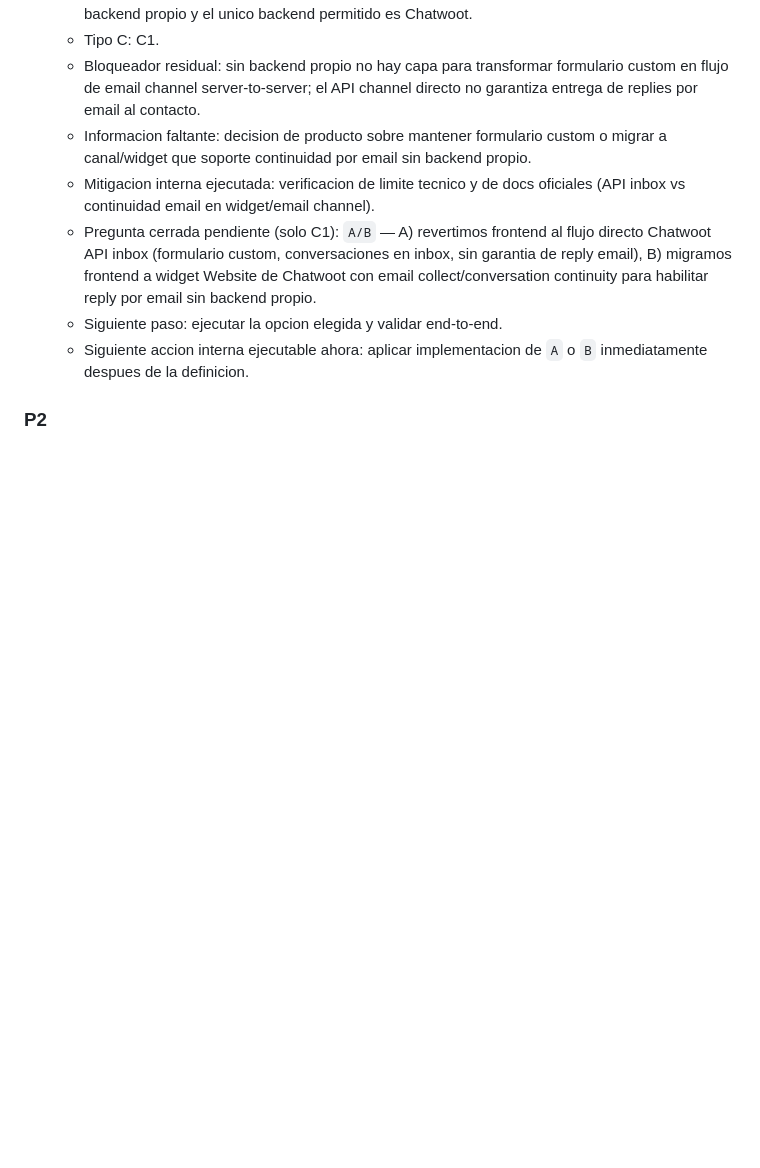
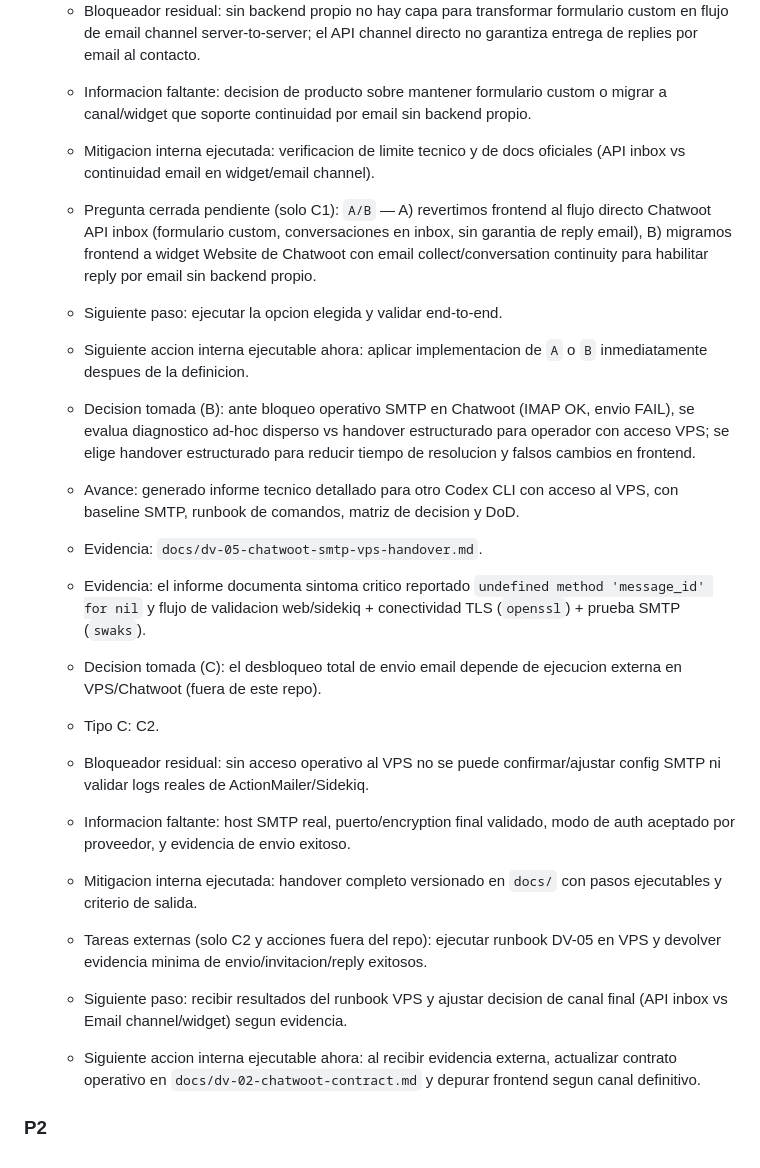
Before and after one commit to datamaq-automation/legacy-datamaq, a Markdown page: docs/todo.md, the part around the change. Rendered like a GitHub page; blank space fills up the shorter version.

Commit message:
feat: add detailed SMTP handover documentation for Chatwoot; include diagnostic runbook and decision matrix

```diff
--- a/docs/todo.md
+++ b/docs/todo.md
@@ -331,4 +331,17 @@ No incluye:
   - Siguiente paso: ejecutar la opcion elegida y validar end-to-end.
   - Siguiente accion interna ejecutable ahora: aplicar implementacion de `A` o `B` inmediatamente despues de la definicion.
 
+  - Decision tomada (B): ante bloqueo operativo SMTP en Chatwoot (IMAP OK, envio FAIL), se evalua diagnostico ad-hoc disperso vs handover estructurado para operador con acceso VPS; se elige handover estructurado para reducir tiempo de resolucion y falsos cambios en frontend.
+  - Avance: generado informe tecnico detallado para otro Codex CLI con acceso al VPS, con baseline SMTP, runbook de comandos, matriz de decision y DoD.
+  - Evidencia: `docs/dv-05-chatwoot-smtp-vps-handover.md`.
+  - Evidencia: el informe documenta sintoma critico reportado `undefined method 'message_id' for nil` y flujo de validacion web/sidekiq + conectividad TLS (`openssl`) + prueba SMTP (`swaks`).
+  - Decision tomada (C): el desbloqueo total de envio email depende de ejecucion externa en VPS/Chatwoot (fuera de este repo).
+  - Tipo C: C2.
+  - Bloqueador residual: sin acceso operativo al VPS no se puede confirmar/ajustar config SMTP ni validar logs reales de ActionMailer/Sidekiq.
+  - Informacion faltante: host SMTP real, puerto/encryption final validado, modo de auth aceptado por proveedor, y evidencia de envio exitoso.
+  - Mitigacion interna ejecutada: handover completo versionado en `docs/` con pasos ejecutables y criterio de salida.
+  - Tareas externas (solo C2 y acciones fuera del repo): ejecutar runbook DV-05 en VPS y devolver evidencia minima de envio/invitacion/reply exitosos.
+  - Siguiente paso: recibir resultados del runbook VPS y ajustar decision de canal final (API inbox vs Email channel/widget) segun evidencia.
+  - Siguiente accion interna ejecutable ahora: al recibir evidencia externa, actualizar contrato operativo en `docs/dv-02-chatwoot-contract.md` y depurar frontend segun canal definitivo.
+
 ### P2
```
Also changed, not shown: docs/dv-05-chatwoot-smtp-vps-handover.md (added, +147 -0 lines).
